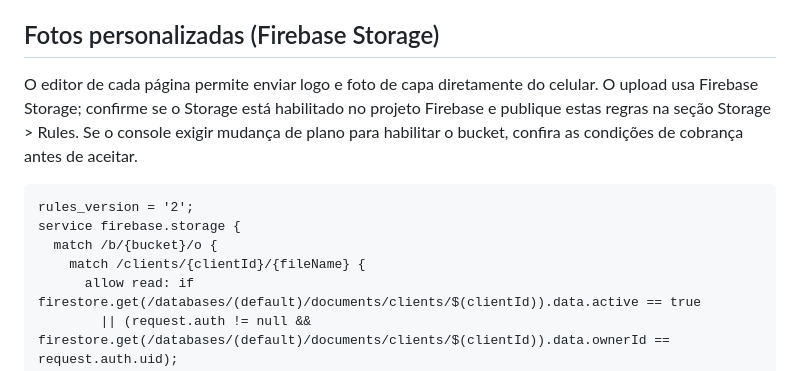
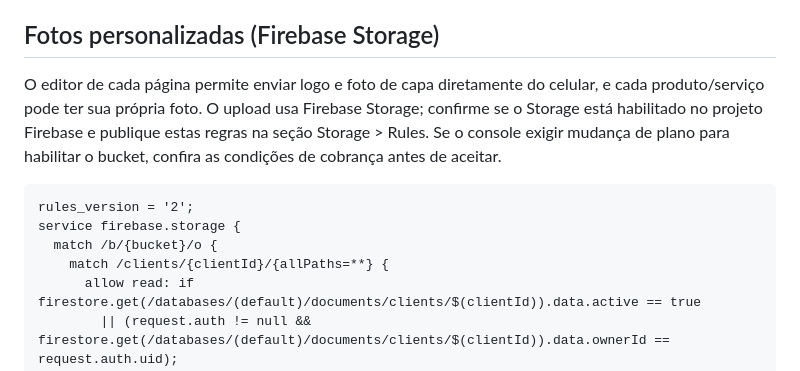
Before and after one commit to Matheuspizzariaoliveira/cliquefacil, a Markdown page: README.md, the part around the change. Rendered like a GitHub page.

Commit message:
Document storage rules for page and catalog photos

````diff
--- a/README.md
+++ b/README.md
@@ -64,13 +64,13 @@ Publique as regras no Console do Firebase antes de testar os horários. Sem essa
 
 ## Fotos personalizadas (Firebase Storage)
 
-O editor de cada página permite enviar logo e foto de capa diretamente do celular. O upload usa Firebase Storage; confirme se o Storage está habilitado no projeto Firebase e publique estas regras na seção Storage > Rules. Se o console exigir mudança de plano para habilitar o bucket, confira as condições de cobrança antes de aceitar.
+O editor de cada página permite enviar logo e foto de capa diretamente do celular, e cada produto/serviço pode ter sua própria foto. O upload usa Firebase Storage; confirme se o Storage está habilitado no projeto Firebase e publique estas regras na seção Storage > Rules. Se o console exigir mudança de plano para habilitar o bucket, confira as condições de cobrança antes de aceitar.
 
 ```text
 rules_version = '2';
 service firebase.storage {
   match /b/{bucket}/o {
-    match /clients/{clientId}/{fileName} {
+    match /clients/{clientId}/{allPaths=**} {
       allow read: if firestore.get(/databases/(default)/documents/clients/$(clientId)).data.active == true
         || (request.auth != null && firestore.get(/databases/(default)/documents/clients/$(clientId)).data.ownerId == request.auth.uid);
       allow write: if request.auth != null
````
